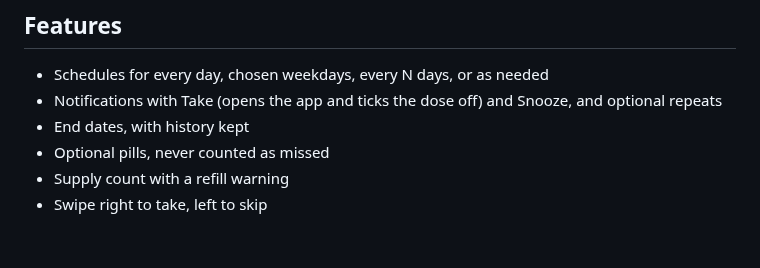
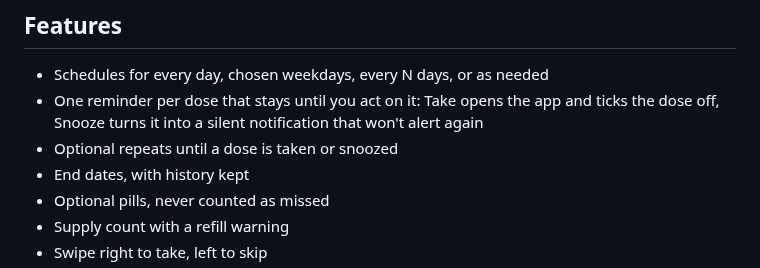
Before and after one commit to Sammeeeeeeee/p1ll, a Markdown page: README.md, the part around the change. Rendered like a GitHub page; blank space fills up the shorter version.

```diff
--- a/README.md
+++ b/README.md
@@ -11,7 +11,8 @@ Pill tracker for Android. A year chart shows one square per day, split into one
 ## Features
 
 - Schedules for every day, chosen weekdays, every N days, or as needed
-- Notifications with Take (opens the app and ticks the dose off) and Snooze, and optional repeats
+- One reminder per dose that stays until you act on it: Take opens the app and ticks the dose off, Snooze turns it into a silent notification that won't alert again
+- Optional repeats until a dose is taken or snoozed
 - End dates, with history kept
 - Optional pills, never counted as missed
 - Supply count with a refill warning
```
Also changed, not shown: docs/screenshots/settings-dark.png, 7 other files.
